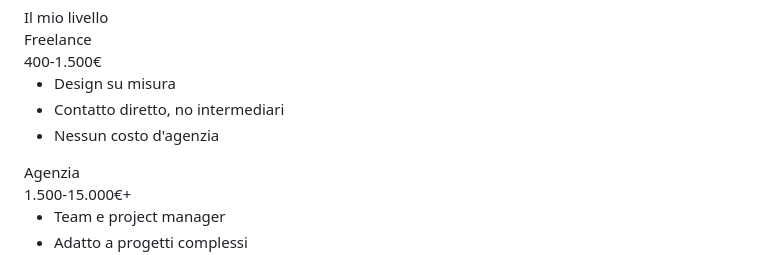
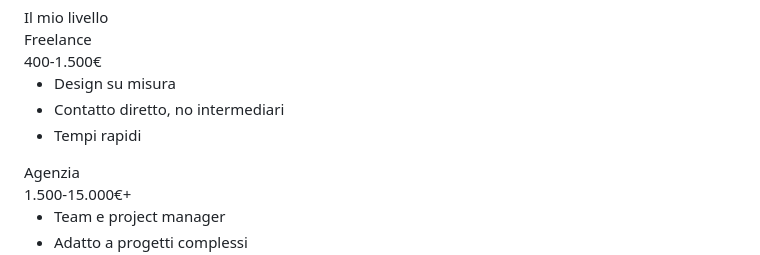
Before and after one commit to adskir/clickbari-website, a Markdown page: src/posts/2026-10-15-quanto-costa-un-sito-web-a-bari.md, the part around the change. Drawn GitHub-style.

Commit message:
Blog: 'Tempi rapidi' al posto di 'Nessun costo d'agenzia'
Co-Authored-By: Claude Opus 5.5 <noreply@anthropic.com>
Claude-Session: https://claude.ai/code/session_01MxGryzPcSJfMhEmVpwS4DS

```diff
--- a/src/posts/2026-10-15-quanto-costa-un-sito-web-a-bari.md
+++ b/src/posts/2026-10-15-quanto-costa-un-sito-web-a-bari.md
@@ -56,7 +56,7 @@ Se lo stai cercando su Google, ecco i prezzi diretti:
     <ul class="level-list">
       <li>Design su misura</li>
       <li>Contatto diretto, no intermediari</li>
-      <li>Nessun costo d'agenzia</li>
+      <li>Tempi rapidi</li>
     </ul>
   </div>
   <div class="level-card">
```
